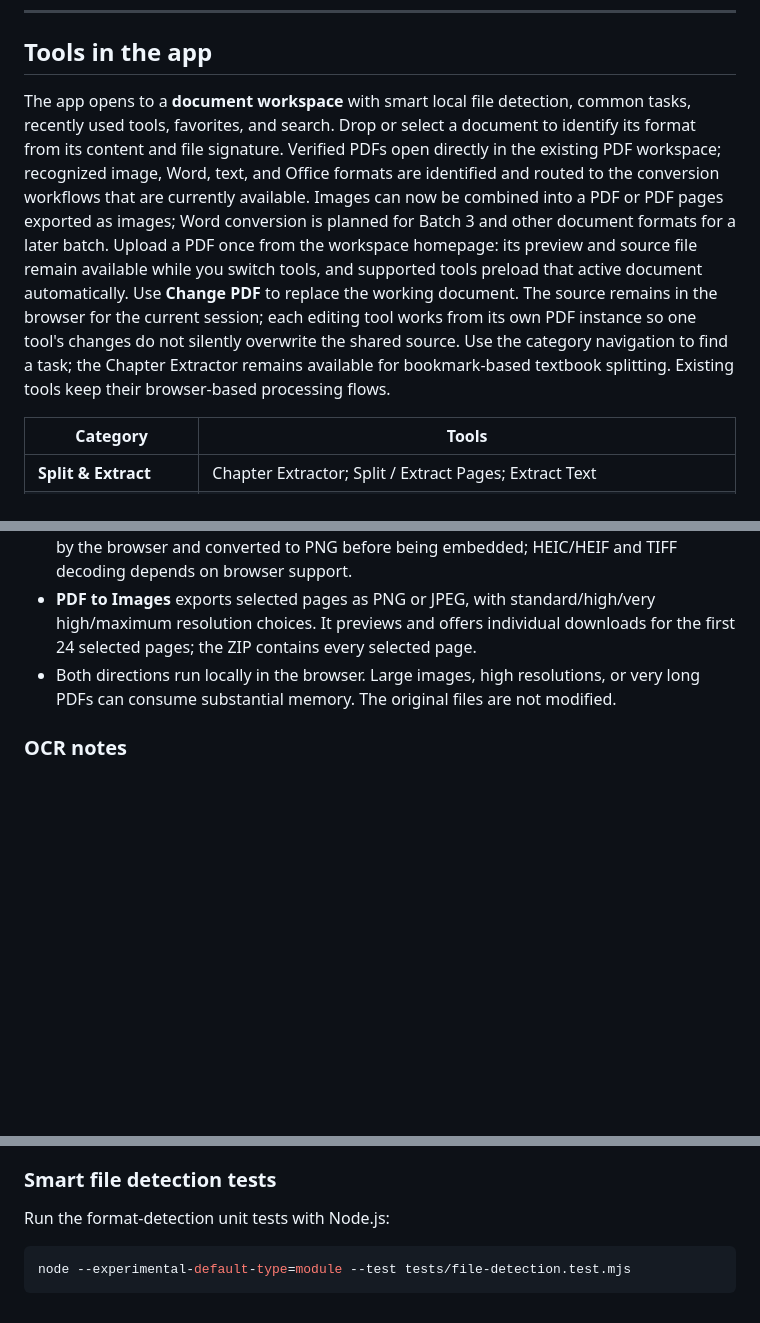
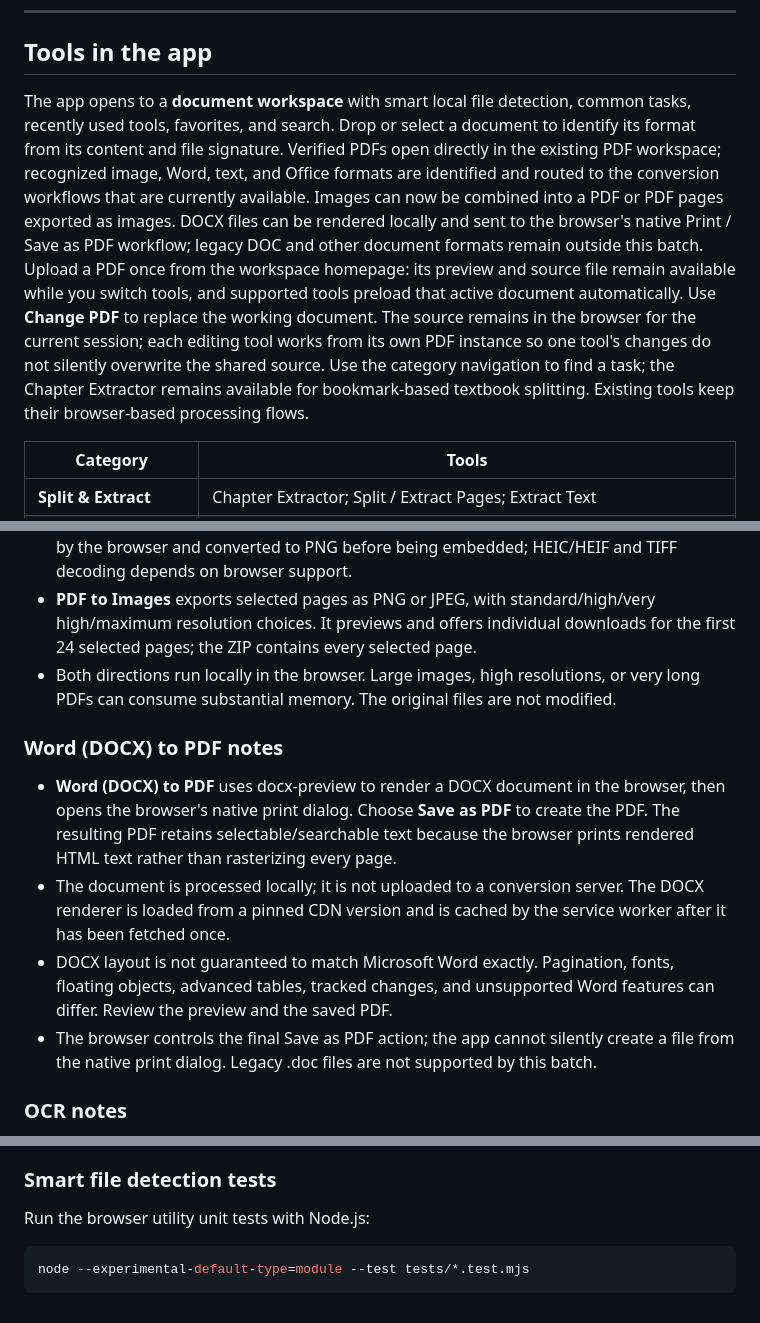
Before and after one commit to mdfl212/pdf-toolkit, a Markdown page: README.md, 3 parts joined by grey strips. GitHub-like rendering; blank space fills up the shorter version.

Commit message:
Document the DOCX to PDF workflow and its limitations

````diff
--- a/README.md
+++ b/README.md
@@ -72,7 +72,7 @@ Smaller, syllabus-scoped sources usually work better than one giant book file.
 
 ## Tools in the app
 
-The app opens to a **document workspace** with smart local file detection, common tasks, recently used tools, favorites, and search. Drop or select a document to identify its format from its content and file signature. Verified PDFs open directly in the existing PDF workspace; recognized image, Word, text, and Office formats are identified and routed to the conversion workflows that are currently available. Images can now be combined into a PDF or PDF pages exported as images; Word conversion is planned for Batch 3 and other document formats for a later batch. Upload a PDF once from the workspace homepage: its preview and source file remain available while you switch tools, and supported tools preload that active document automatically. Use **Change PDF** to replace the working document. The source remains in the browser for the current session; each editing tool works from its own PDF instance so one tool's changes do not silently overwrite the shared source. Use the category navigation to find a task; the Chapter Extractor remains available for bookmark-based textbook splitting. Existing tools keep their browser-based processing flows.
+The app opens to a **document workspace** with smart local file detection, common tasks, recently used tools, favorites, and search. Drop or select a document to identify its format from its content and file signature. Verified PDFs open directly in the existing PDF workspace; recognized image, Word, text, and Office formats are identified and routed to the conversion workflows that are currently available. Images can now be combined into a PDF or PDF pages exported as images. DOCX files can be rendered locally and sent to the browser's native Print / Save as PDF workflow; legacy DOC and other document formats remain outside this batch. Upload a PDF once from the workspace homepage: its preview and source file remain available while you switch tools, and supported tools preload that active document automatically. Use **Change PDF** to replace the working document. The source remains in the browser for the current session; each editing tool works from its own PDF instance so one tool's changes do not silently overwrite the shared source. Use the category navigation to find a task; the Chapter Extractor remains available for bookmark-based textbook splitting. Existing tools keep their browser-based processing flows.
 
 | Category | Tools |
 |----------|-------|
@@ -92,6 +92,13 @@ Pin frequently used tools with the star on a tool card. Search covers tool names
 - JPEG and PNG files are embedded directly. Other recognized image formats are decoded by the browser and converted to PNG before being embedded; HEIC/HEIF and TIFF decoding depends on browser support.
 - **PDF to Images** exports selected pages as PNG or JPEG, with standard/high/very high/maximum resolution choices. It previews and offers individual downloads for the first 24 selected pages; the ZIP contains every selected page.
 - Both directions run locally in the browser. Large images, high resolutions, or very long PDFs can consume substantial memory. The original files are not modified.
+
+### Word (DOCX) to PDF notes
+
+- **Word (DOCX) to PDF** uses docx-preview to render a DOCX document in the browser, then opens the browser's native print dialog. Choose **Save as PDF** to create the PDF. The resulting PDF retains selectable/searchable text because the browser prints rendered HTML text rather than rasterizing every page.
+- The document is processed locally; it is not uploaded to a conversion server. The DOCX renderer is loaded from a pinned CDN version and is cached by the service worker after it has been fetched once.
+- DOCX layout is not guaranteed to match Microsoft Word exactly. Pagination, fonts, floating objects, advanced tables, tracked changes, and unsupported Word features can differ. Review the preview and the saved PDF.
+- The browser controls the final Save as PDF action; the app cannot silently create a file from the native print dialog. Legacy .doc files are not supported by this batch.
 
 ### OCR notes
 
@@ -148,8 +155,8 @@ Install as an app (PWA) when served over HTTPS for offline use of cached librari
 
 ### Smart file detection tests
 
-Run the format-detection unit tests with Node.js:
+Run the browser utility unit tests with Node.js:
 
 ```bash
-node --experimental-default-type=module --test tests/file-detection.test.mjs
+node --experimental-default-type=module --test tests/*.test.mjs
 ```
````
Also changed, not shown: other parts of README.md (+1 -1 lines).
